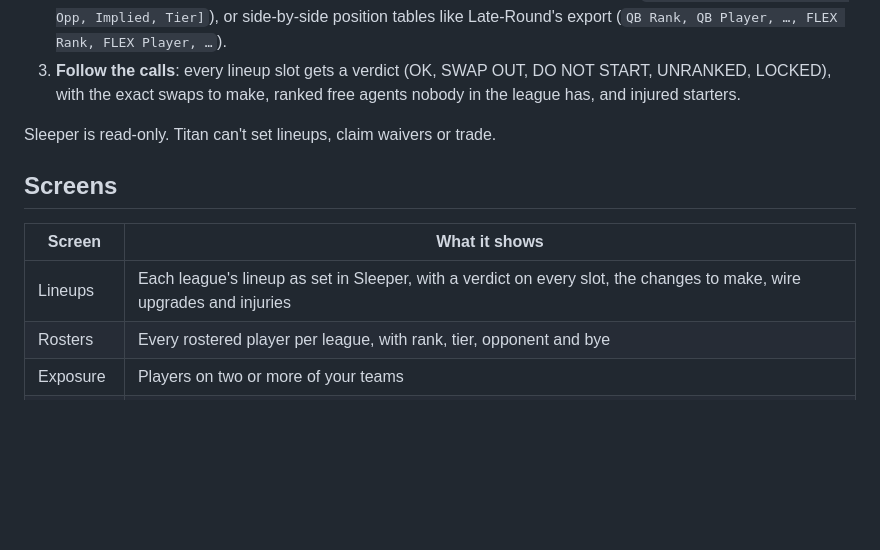
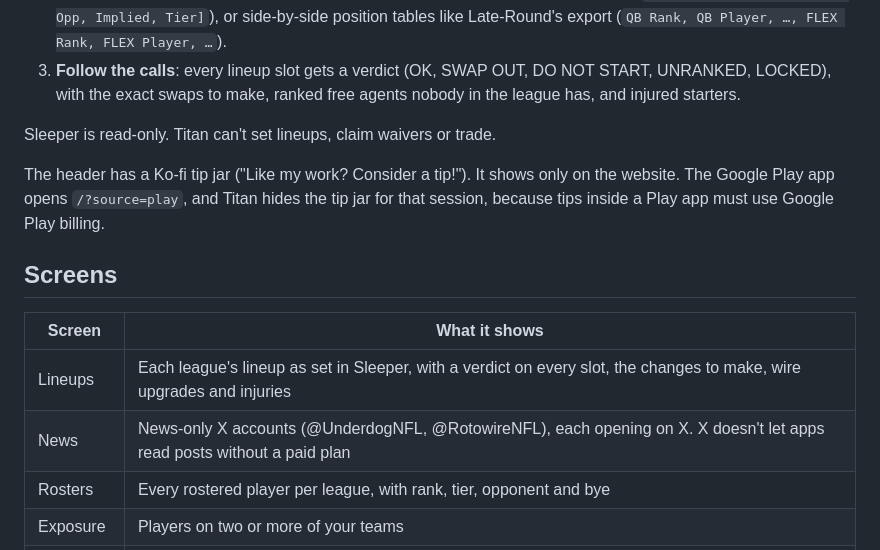
Before and after one commit to clintonburnell-cmd/titan-fantasy-football, a Markdown page: README.md, the part around the change. Drawn GitHub-style; blank space fills up the shorter version.

Commit message:
README: News tab and the website-only tip jar
Co-Authored-By: Claude Opus 5 (1M context) <noreply@anthropic.com>
Claude-Session: https://claude.ai/code/session_01SbkGx3q24iTpNwTayP9E9T

```diff
--- a/README.md
+++ b/README.md
@@ -26,11 +26,16 @@ start/sit rules, made to work for any Sleeper account.
 
 Sleeper is read-only. Titan can't set lineups, claim waivers or trade.
 
+The header has a Ko-fi tip jar ("Like my work? Consider a tip!"). It shows only on
+the website. The Google Play app opens `/?source=play`, and Titan hides the tip jar
+for that session, because tips inside a Play app must use Google Play billing.
+
 ## Screens
 
 | Screen | What it shows |
 |---|---|
 | Lineups | Each league's lineup as set in Sleeper, with a verdict on every slot, the changes to make, wire upgrades and injuries |
+| News | News-only X accounts (@UnderdogNFL, @RotowireNFL), each opening on X. X doesn't let apps read posts without a paid plan |
 | Rosters | Every rostered player per league, with rank, tier, opponent and bye |
 | Exposure | Players on two or more of your teams |
 | Byes | How many of your players are off each week, per league |
```
